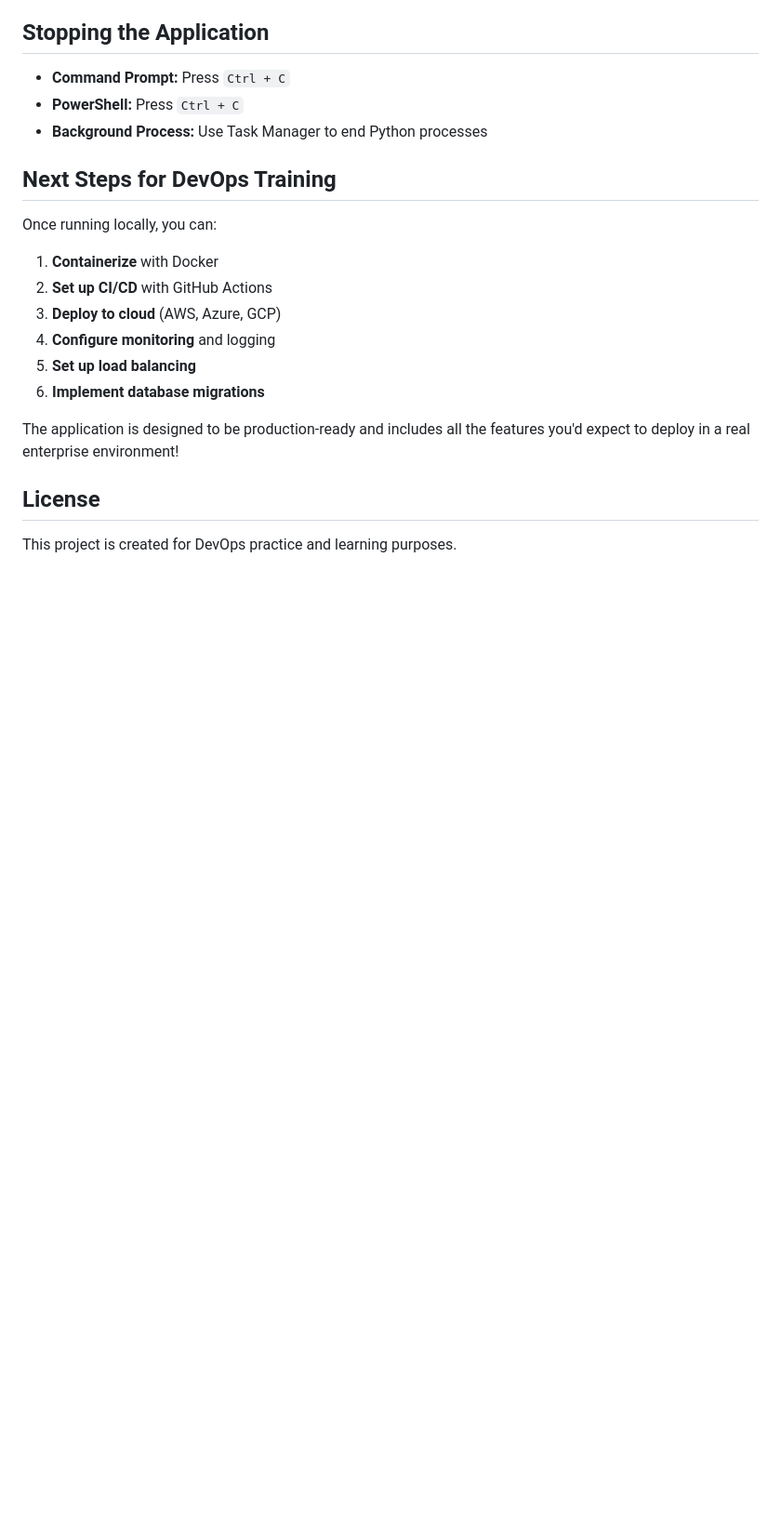
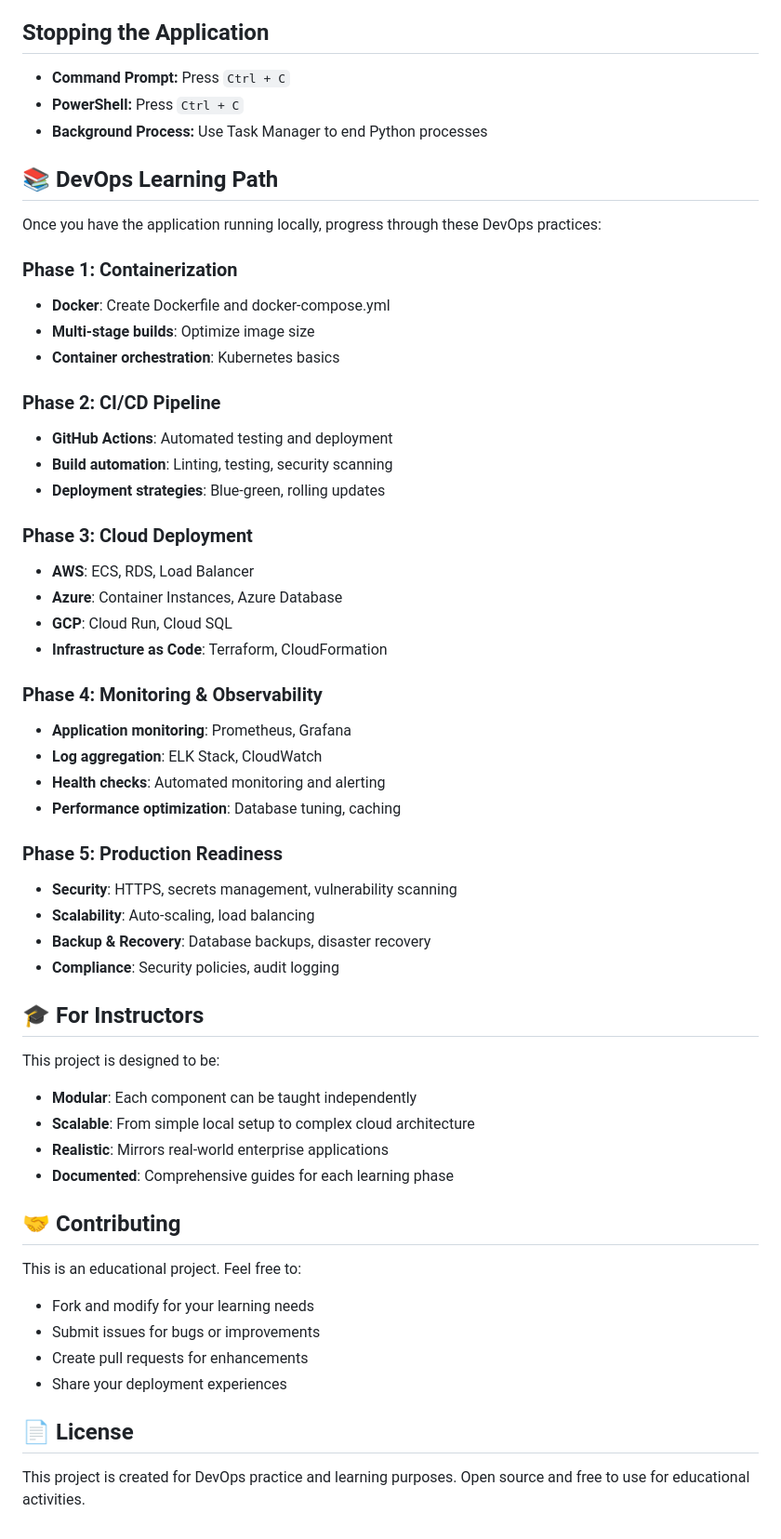
Before and after one commit to Jagjeet-Dhuna/task-manager-devops, a Markdown page: README.md, the part around the change printed below. Shown: that part at 93% size. GitHub-like rendering; blank space fills up the shorter version.

```diff
--- a/README.md
+++ b/README.md
@@ -452,19 +414,54 @@ Common HTTP status codes:
 - **PowerShell:** Press `Ctrl + C`
 - **Background Process:** Use Task Manager to end Python processes
 
-## Next Steps for DevOps Training
+## 📚 DevOps Learning Path
 
-Once running locally, you can:
+Once you have the application running locally, progress through these DevOps practices:
 
-1. **Containerize** with Docker
-2. **Set up CI/CD** with GitHub Actions
-3. **Deploy to cloud** (AWS, Azure, GCP)
-4. **Configure monitoring** and logging
-5. **Set up load balancing**
-6. **Implement database migrations**
+### Phase 1: Containerization
+- **Docker**: Create Dockerfile and docker-compose.yml
+- **Multi-stage builds**: Optimize image size
+- **Container orchestration**: Kubernetes basics
 
-The application is designed to be production-ready and includes all the features you'd expect to deploy in a real enterprise environment!
+### Phase 2: CI/CD Pipeline
+- **GitHub Actions**: Automated testing and deployment
+- **Build automation**: Linting, testing, security scanning
+- **Deployment strategies**: Blue-green, rolling updates
 
-## License
+### Phase 3: Cloud Deployment
+- **AWS**: ECS, RDS, Load Balancer
+- **Azure**: Container Instances, Azure Database
+- **GCP**: Cloud Run, Cloud SQL
+- **Infrastructure as Code**: Terraform, CloudFormation
 
-This project is created for DevOps practice and learning purposes.
+### Phase 4: Monitoring & Observability
+- **Application monitoring**: Prometheus, Grafana
+- **Log aggregation**: ELK Stack, CloudWatch
+- **Health checks**: Automated monitoring and alerting
+- **Performance optimization**: Database tuning, caching
+
+### Phase 5: Production Readiness
+- **Security**: HTTPS, secrets management, vulnerability scanning
+- **Scalability**: Auto-scaling, load balancing
+- **Backup & Recovery**: Database backups, disaster recovery
+- **Compliance**: Security policies, audit logging
+
+## 🎓 For Instructors
+
+This project is designed to be:
+- **Modular**: Each component can be taught independently
+- **Scalable**: From simple local setup to complex cloud architecture
+- **Realistic**: Mirrors real-world enterprise applications
+- **Documented**: Comprehensive guides for each learning phase
+
+## 🤝 Contributing
+
+This is an educational project. Feel free to:
+- Fork and modify for your learning needs
+- Submit issues for bugs or improvements
+- Create pull requests for enhancements
+- Share your deployment experiences
+
+## 📄 License
+
+This project is created for DevOps practice and learning purposes. Open source and free to use for educational activities.
```
Also changed, not shown: other parts of README.md (+61 -99 lines).
